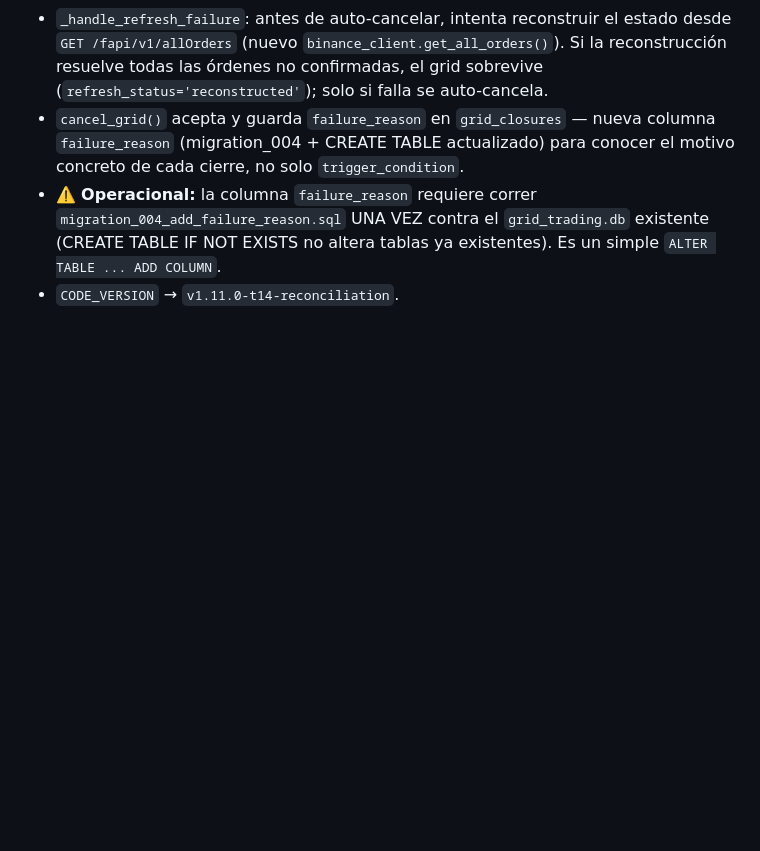
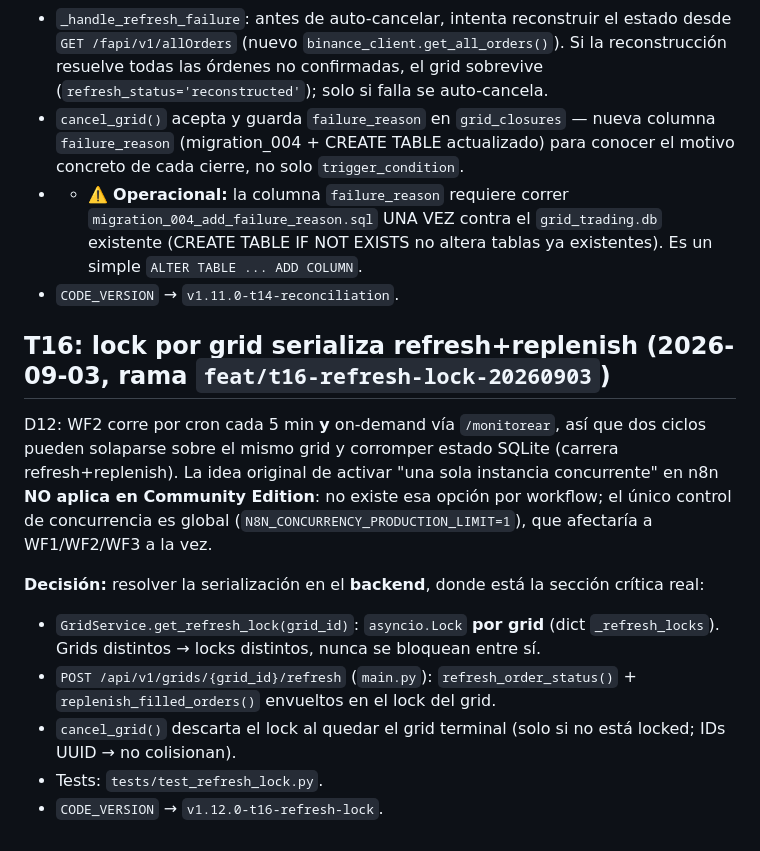
Before and after one commit to Ddnny1973/TRADING, a Markdown page: docs/brain/decisiones-tecnicas.md, the part around the change. GitHub-like rendering; blank space fills up the shorter version.

```diff
--- a/docs/brain/decisiones-tecnicas.md
+++ b/docs/brain/decisiones-tecnicas.md
@@ -403,8 +403,29 @@ servidores). Cambios (solo backend Python, sin tocar workflows vivos):
 - `cancel_grid()` acepta y guarda `failure_reason` en `grid_closures` — nueva
   columna `failure_reason` (migration_004 + CREATE TABLE actualizado) para
   conocer el motivo concreto de cada cierre, no solo `trigger_condition`.
-- ⚠️ **Operacional:** la columna `failure_reason` requiere correr
+- - ⚠️ **Operacional:** la columna `failure_reason` requiere correr
   `migration_004_add_failure_reason.sql` UNA VEZ contra el `grid_trading.db`
   existente (CREATE TABLE IF NOT EXISTS no altera tablas ya existentes). Es un
   simple `ALTER TABLE ... ADD COLUMN`.
 - `CODE_VERSION` → `v1.11.0-t14-reconciliation`.
+
+## T16: lock por grid serializa refresh+replenish (2026-09-03, rama `feat/t16-refresh-lock-20260903`)
+
+D12: WF2 corre por cron cada 5 min **y** on-demand vía `/monitorear`, así que
+dos ciclos pueden solaparse sobre el mismo grid y corromper estado SQLite
+(carrera refresh+replenish). La idea original de activar "una sola instancia
+concurrente" en n8n **NO aplica en Community Edition**: no existe esa opción
+por workflow; el único control de concurrencia es global
+(`N8N_CONCURRENCY_PRODUCTION_LIMIT=1`), que afectaría a WF1/WF2/WF3 a la vez.
+
+**Decisión:** resolver la serialización en el **backend**, donde está la
+sección crítica real:
+
+- `GridService.get_refresh_lock(grid_id)`: `asyncio.Lock` **por grid** (dict
+  `_refresh_locks`). Grids distintos → locks distintos, nunca se bloquean entre sí.
+- `POST /api/v1/grids/{grid_id}/refresh` (`main.py`): `refresh_order_status()` +
+  `replenish_filled_orders()` envueltos en el lock del grid.
+- `cancel_grid()` descarta el lock al quedar el grid terminal (solo si no está
+  locked; IDs UUID → no colisionan).
+- Tests: `tests/test_refresh_lock.py`.
+- `CODE_VERSION` → `v1.12.0-t16-refresh-lock`.
```
Also changed, not shown: docs/analisis-bot/03-plan-mejoras-rentabilidad.md (+14 -2 lines), docs/brain/_index.md (+1 -1 lines).
